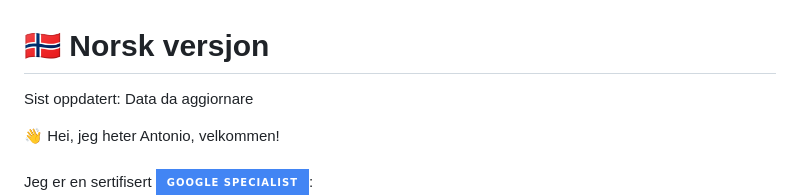
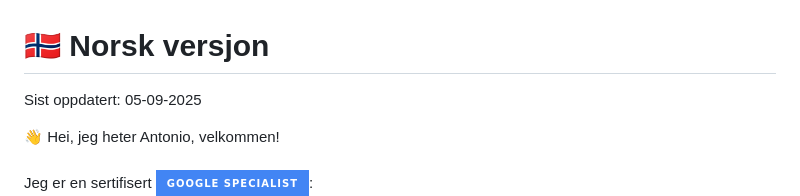
Before and after one commit to anto-ru/anto-ru, a Markdown page: README.no.md, the part around the change. Rendered like a GitHub page; badges without logos.

```diff
--- a/README.no.md
+++ b/README.no.md
@@ -4,7 +4,7 @@
 <!-- END INCLUDE -->
 <br>
 <h1>🇳🇴 Norsk versjon</h1>
-<p>Sist oppdatert: Data da aggiornare</p>
+<p><p>Sist oppdatert: 05-09-2025</p>
 
 👋 Hei, jeg heter Antonio, velkommen!<br><br>
 Jeg er en sertifisert ![Google Specialist](https://img.shields.io/badge/Google%20Specialist-4285F4?style=for-the-badge&logo=google&logoColor=white):<br>![Data Analyst](https://img.shields.io/badge/Google_Data_Analyst-4285F4?style=for-the-badge&logo=google&logoColor=white) og ![IT Assistance](https://img.shields.io/badge/Google_IT_Support-4285F4?style=for-the-badge&logo=google&logoColor=white)
```
Also changed, not shown: README.nl.md (+1 -1 lines), README.zh.md (+1 -1 lines).
